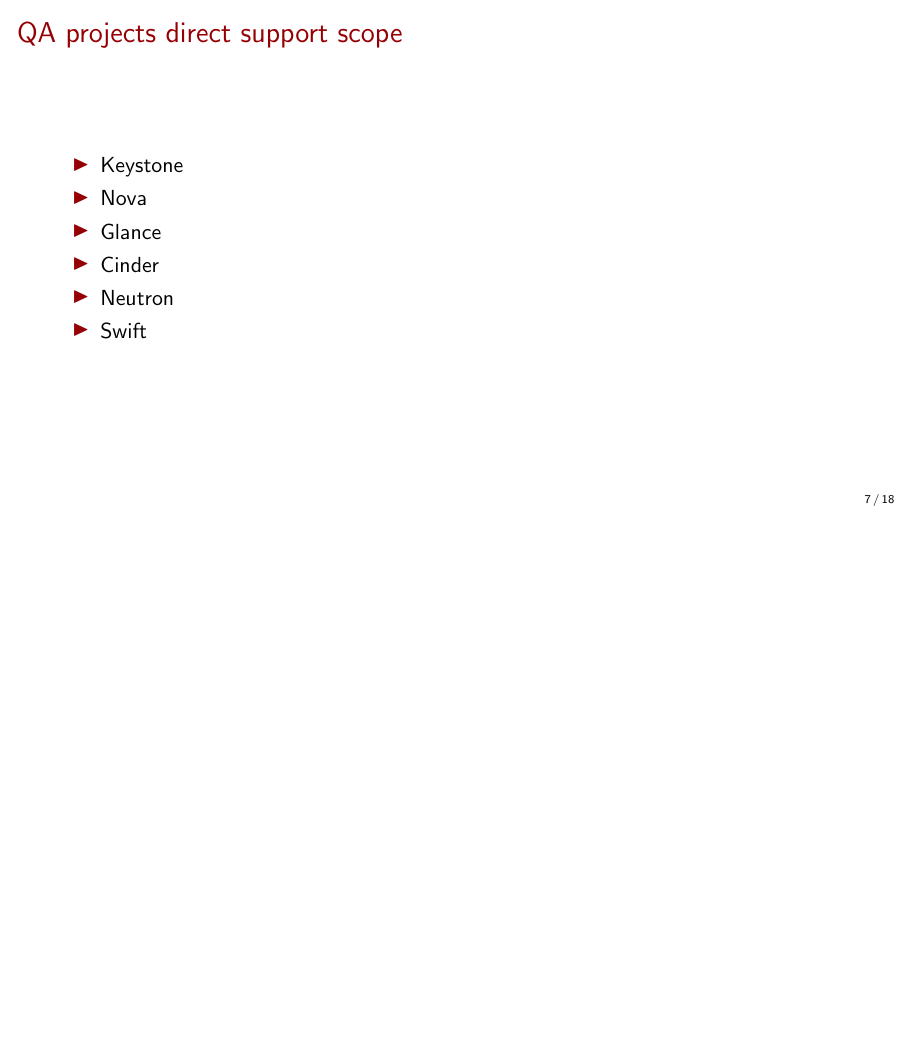
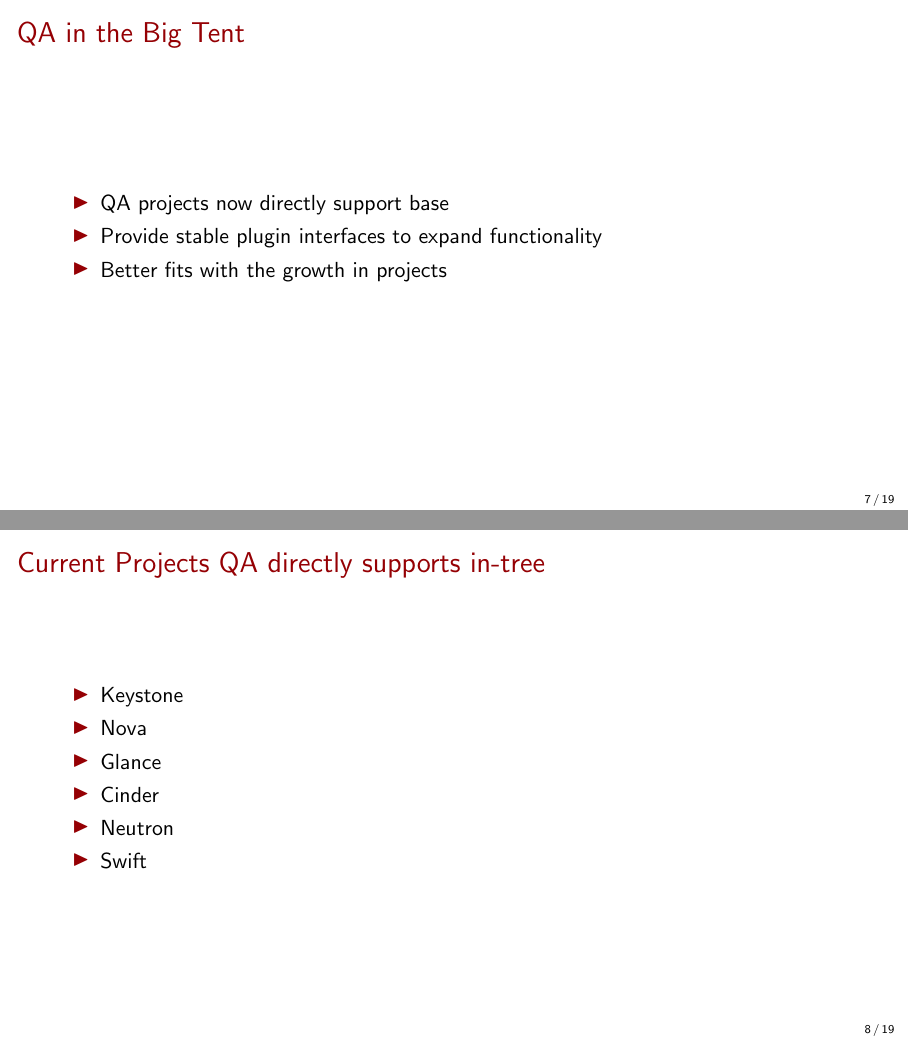
Before and after one commit to mtreinish/external_plugins, LaTeX slides (external_plugins.tex): page 8 of 19 before the commit and pages 8 and 9 of 20 after it, the two joined at a grey line, the shorter picture padded with empty space. Compiled offline with pdfLaTeX.

Commit message:
Update the background info slides

```diff
--- a/external_plugins.tex
+++ b/external_plugins.tex
@@ -125,7 +133,16 @@
 \end{frame}
 
 \begin{frame}
-    \frametitle{QA projects direct support scope}
+    \frametitle{QA in the Big Tent}
+    \begin{itemize}
+        \item QA projects now directly support base
+        \item Provide stable plugin interfaces to expand functionality
+        \item Better fits with the growth in projects
+    \end{itemize}
+\end{frame}
+
+\begin{frame}
+    \frametitle{Current Projects QA directly supports in-tree}
     \begin{itemize}
         \item Keystone
         \item Nova
```
Also changed, not shown: Burning_Tent.jpg (added), external_plugins.pdf, external_plugins.tex (14 more changed lines).
